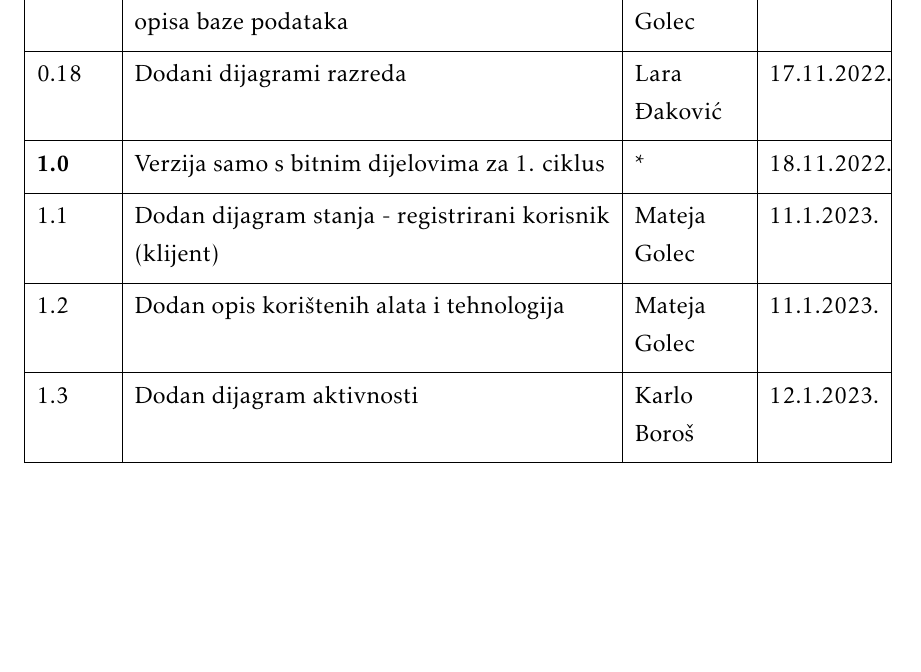
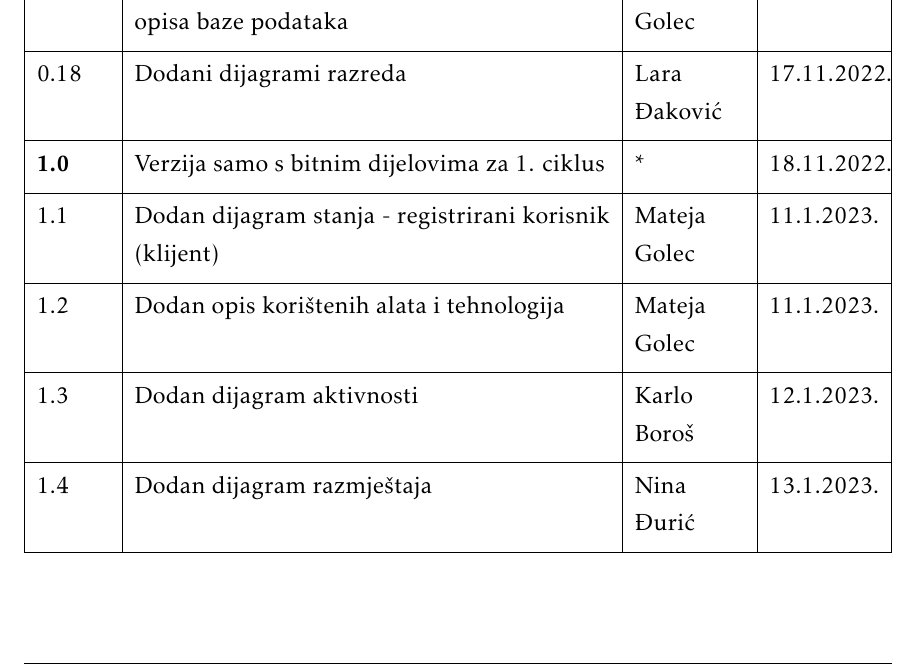
Before and after one commit to karloboros/PROGI, a LaTeX document (documentation/PROGI_ProjektnaDokumentacija.tex, which reads documentation/Dnevnik_promjena_dokumentacije.tex): part of page 5 of 61, cut so that both start at the same text, the shorter picture padded with empty space. Compiled offline with pdfLaTeX.

Commit message:
change log edited

```diff
--- a/documentation/Dnevnik_promjena_dokumentacije.tex
+++ b/documentation/Dnevnik_promjena_dokumentacije.tex
@@ -30,6 +30,7 @@
 			1.1 & Dodan dijagram stanja - registrirani korisnik (klijent) & Mateja Golec & 11.1.2023. \\[3pt] \hline
 			1.2 & Dodan opis korištenih alata i tehnologija & Mateja Golec & 11.1.2023. \\[3pt] \hline
 			1.3 & Dodan dijagram aktivnosti & Karlo Boroš & 12.1.2023. \\[3pt] \hline
+			1.4 & Dodan dijagram razmještaja & Nina Đurić & 13.1.2023. \\[3pt] \hline
 		\end{longtblr}
 
 
```
